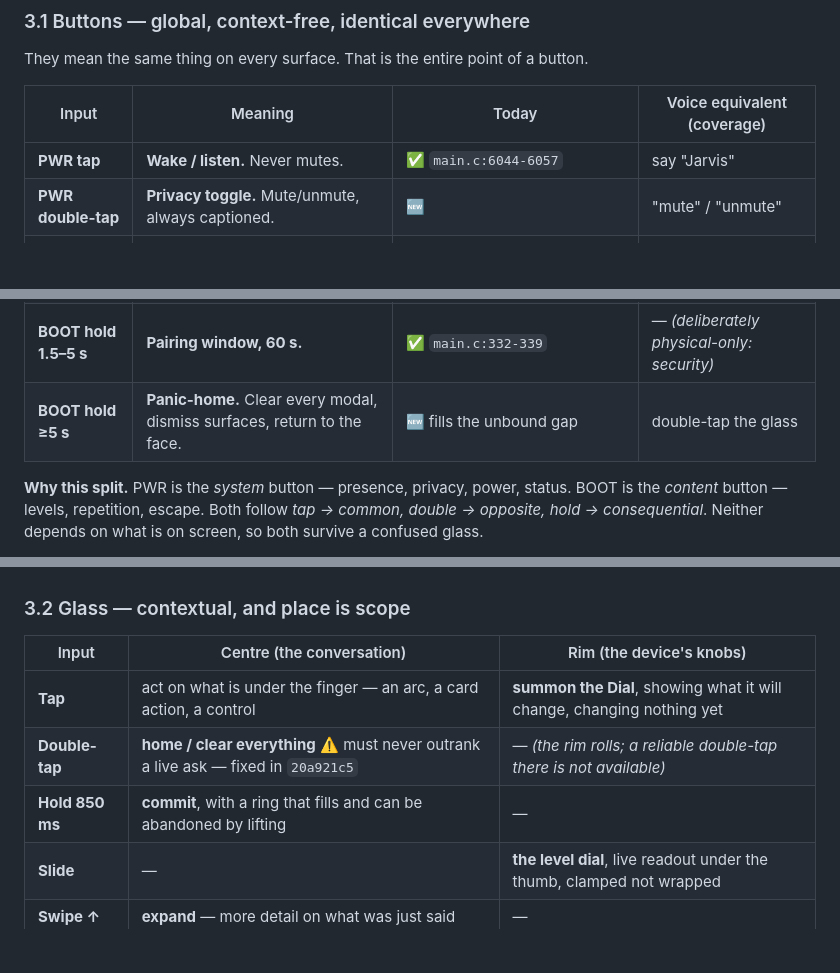
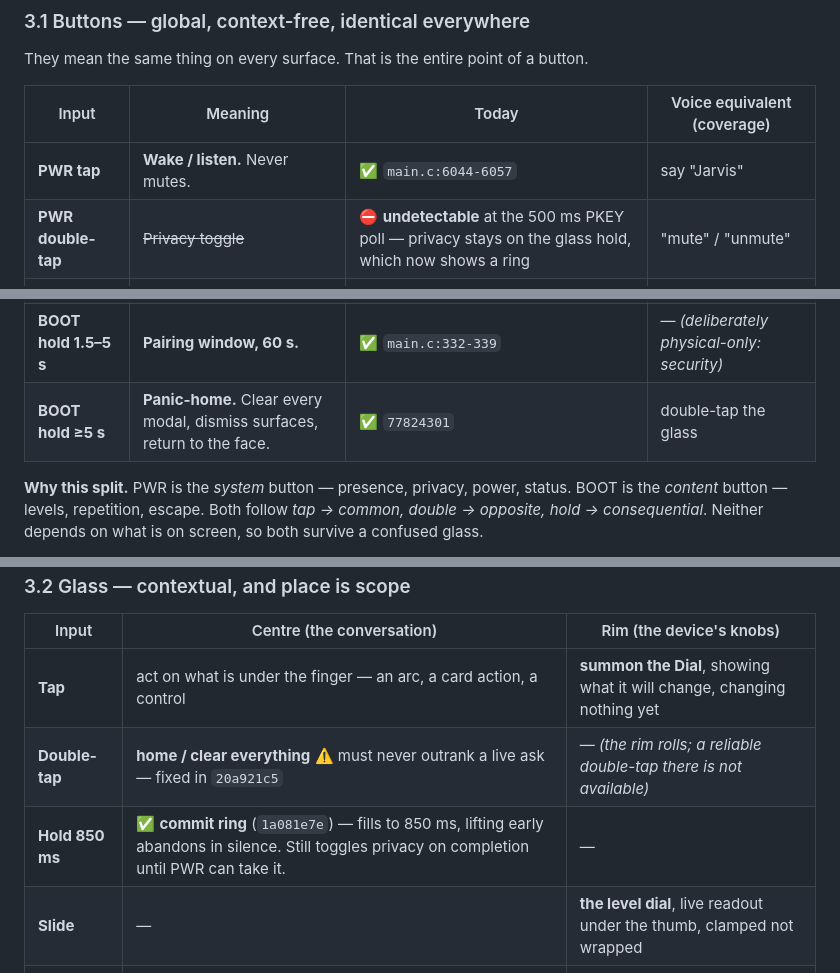
Before and after one commit to PascalAI2024/JarvisNano, a Markdown page: docs/INPUT_MAP.md, 3 parts joined by grey strips. GitHub-like rendering; blank space fills up the shorter version.

```diff
--- a/docs/INPUT_MAP.md
+++ b/docs/INPUT_MAP.md
@@ -110,13 +111,13 @@ They mean the same thing on every surface. That is the entire point of a button.
 | Input | Meaning | Today | Voice equivalent (coverage) |
 |---|---|---|---|
 | **PWR tap** | **Wake / listen.** Never mutes. | ✅ `main.c:6044-6057` | say "Jarvis" |
-| **PWR double-tap** | **Privacy toggle.** Mute/unmute, always captioned. | 🆕 | "mute" / "unmute" |
+| **PWR double-tap** | ~~Privacy toggle~~ | ⛔ **undetectable** at the 500 ms PKEY poll — privacy stays on the glass hold, which now shows a ring | "mute" / "unmute" |
 | **PWR hold ~1 s** | **Speak status** — battery, link, state. Out loud, not on glass. | ✅ battery only (`main.c:6058-6066`); extend | "how's your battery" |
 | **PWR hold ~5 s** | **Power off / deepest rest.** | 🆕 | "go to sleep" |
 | **BOOT tap** | **Summon the Dial** (levels), showing the target before changing anything. | ⚠️ today toggles the shade *and clears the caption* (`main.c:327`) | "volume 40" |
 | **BOOT double-tap** | **Say that again** — repeat the last reply. | 🆕 | "what did you say" |
 | **BOOT hold 1.5–5 s** | **Pairing window, 60 s.** | ✅ `main.c:332-339` | — *(deliberately physical-only: security)* |
-| **BOOT hold ≥5 s** | **Panic-home.** Clear every modal, dismiss surfaces, return to the face. | 🆕 fills the unbound gap | double-tap the glass |
+| **BOOT hold ≥5 s** | **Panic-home.** Clear every modal, dismiss surfaces, return to the face. | ✅ `77824301` | double-tap the glass |
 
 **Why this split.** PWR is the *system* button — presence, privacy, power, status. BOOT is the *content* button — levels, repetition, escape. Both follow *tap → common, double → opposite, hold → consequential*. Neither depends on what is on screen, so both survive a confused glass.
 
@@ -128,7 +129,7 @@ They mean the same thing on every surface. That is the entire point of a button.
 |---|---|---|
 | **Tap** | act on what is under the finger — an arc, a card action, a control | **summon the Dial**, showing what it will change, changing nothing yet |
 | **Double-tap** | **home / clear everything** ⚠️ must never outrank a live ask — fixed in `20a921c5` | — *(the rim rolls; a reliable double-tap there is not available)* |
-| **Hold 850 ms** | **commit**, with a ring that fills and can be abandoned by lifting | — |
+| **Hold 850 ms** | ✅ **commit ring** (`1a081e7e`) — fills to 850 ms, lifting early abandons in silence. Still toggles privacy on completion until PWR can take it. | — |
 | **Slide** | — | **the level dial**, live readout under the thumb, clamped not wrapped |
 | **Swipe ↑** | **expand** — more detail on what was just said | — |
 | **Swipe ↓** | **dismiss / stop** | — |
```
Also changed, not shown: other parts of docs/INPUT_MAP.md (+8 -7 lines).
